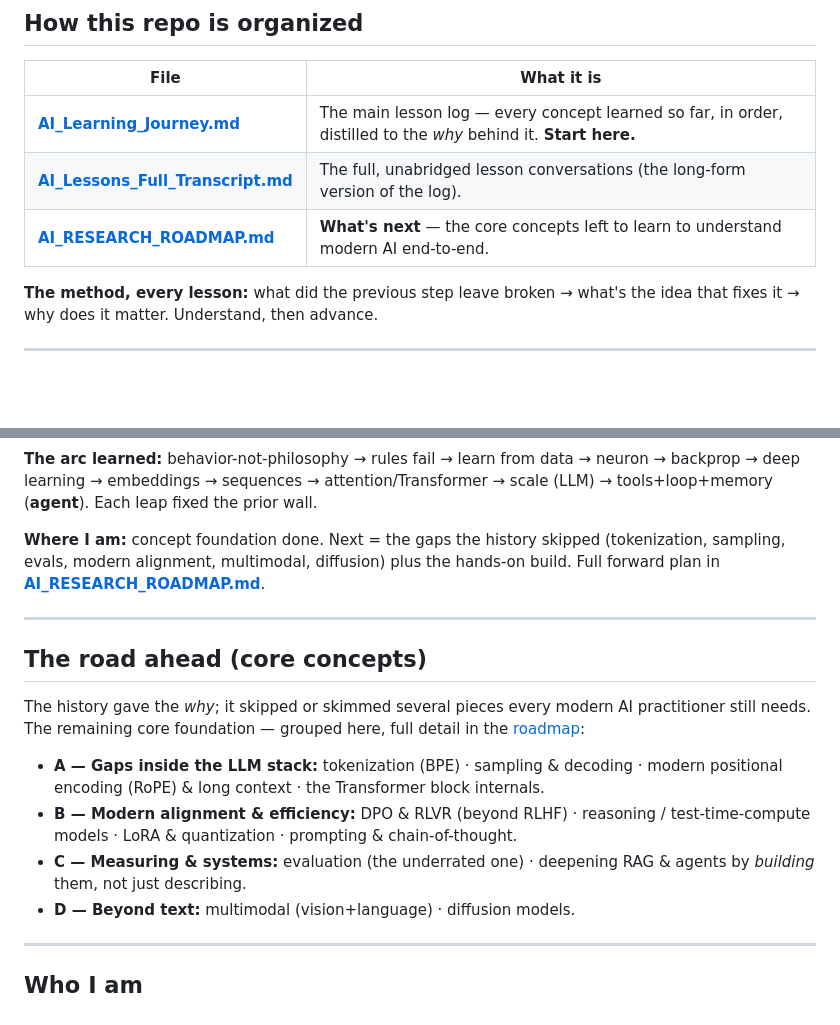
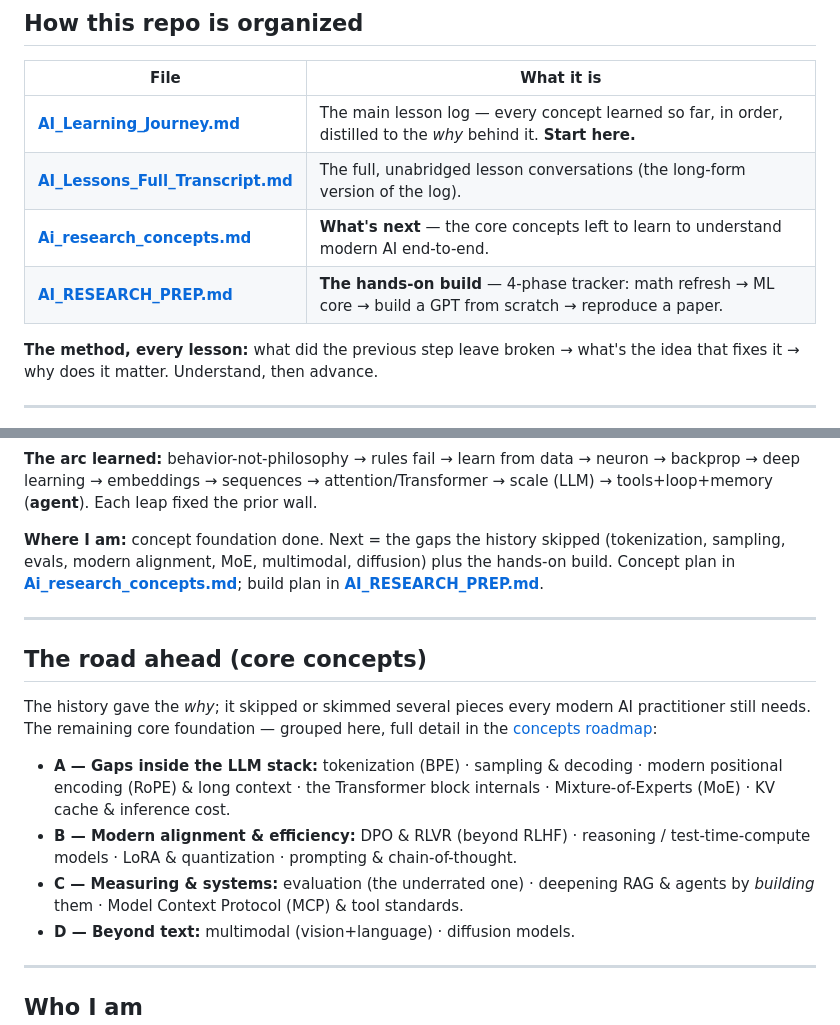
Before and after one commit to vishal-jadeja/learning-core-ai, a Markdown page: README.md, 2 parts joined by grey strips. GitHub-like rendering; blank space fills up the shorter version.

Commit message:
Add AI_RESEARCH_PREP.md and update README.md to include new prep tracker

```diff
--- a/README.md
+++ b/README.md
@@ -20,7 +20,8 @@ move forward once I can explain the current step to a beginner.
 |------|------------|
 | **[AI_Learning_Journey.md](./AI_Learning_Journey.md)** | The main lesson log — every concept learned so far, in order, distilled to the *why* behind it. **Start here.** |
 | **[AI_Lessons_Full_Transcript.md](./AI_Lessons_Full_Transcript.md)** | The full, unabridged lesson conversations (the long-form version of the log). |
-| **[AI_RESEARCH_ROADMAP.md](./AI_RESEARCH_ROADMAP.md)** | **What's next** — the core concepts left to learn to understand modern AI end-to-end. |
+| **[Ai_research_concepts.md](./Ai_research_concepts.md)** | **What's next** — the core concepts left to learn to understand modern AI end-to-end. |
+| **[AI_RESEARCH_PREP.md](./AI_RESEARCH_PREP.md)** | **The hands-on build** — 4-phase tracker: math refresh → ML core → build a GPT from scratch → reproduce a paper. |
 
 **The method, every lesson:** what did the previous step leave broken → what's the
 idea that fixes it → why does it matter. Understand, then advance.
@@ -52,9 +53,9 @@ neuron → backprop → deep learning → embeddings → sequences → attention
 → scale (LLM) → tools+loop+memory (**agent**). Each leap fixed the prior wall.
 
 **Where I am:** concept foundation done. Next = the gaps the history skipped
-(tokenization, sampling, evals, modern alignment, multimodal, diffusion) plus the
-hands-on build. Full forward plan in
-**[AI_RESEARCH_ROADMAP.md](./AI_RESEARCH_ROADMAP.md)**.
+(tokenization, sampling, evals, modern alignment, MoE, multimodal, diffusion) plus
+the hands-on build. Concept plan in **[Ai_research_concepts.md](./Ai_research_concepts.md)**;
+build plan in **[AI_RESEARCH_PREP.md](./AI_RESEARCH_PREP.md)**.
 
 ---
 
@@ -62,14 +63,15 @@ hands-on build. Full forward plan in
 
 The history gave the *why*; it skipped or skimmed several pieces every modern AI
 practitioner still needs. The remaining core foundation — grouped here, full detail
-in the [roadmap](./AI_RESEARCH_ROADMAP.md):
+in the [concepts roadmap](./Ai_research_concepts.md):
 
 - **A — Gaps inside the LLM stack:** tokenization (BPE) · sampling & decoding ·
-  modern positional encoding (RoPE) & long context · the Transformer block internals.
+  modern positional encoding (RoPE) & long context · the Transformer block internals ·
+  Mixture-of-Experts (MoE) · KV cache & inference cost.
 - **B — Modern alignment & efficiency:** DPO & RLVR (beyond RLHF) · reasoning /
   test-time-compute models · LoRA & quantization · prompting & chain-of-thought.
 - **C — Measuring & systems:** evaluation (the underrated one) · deepening RAG &
-  agents by *building* them, not just describing.
+  agents by *building* them · Model Context Protocol (MCP) & tool standards.
 - **D — Beyond text:** multimodal (vision+language) · diffusion models.
 
 ---
```
Also changed, not shown: AI_RESEARCH_PREP.md (added, +103 -0 lines), Ai_research_concepts.md (+26 -0 lines).
